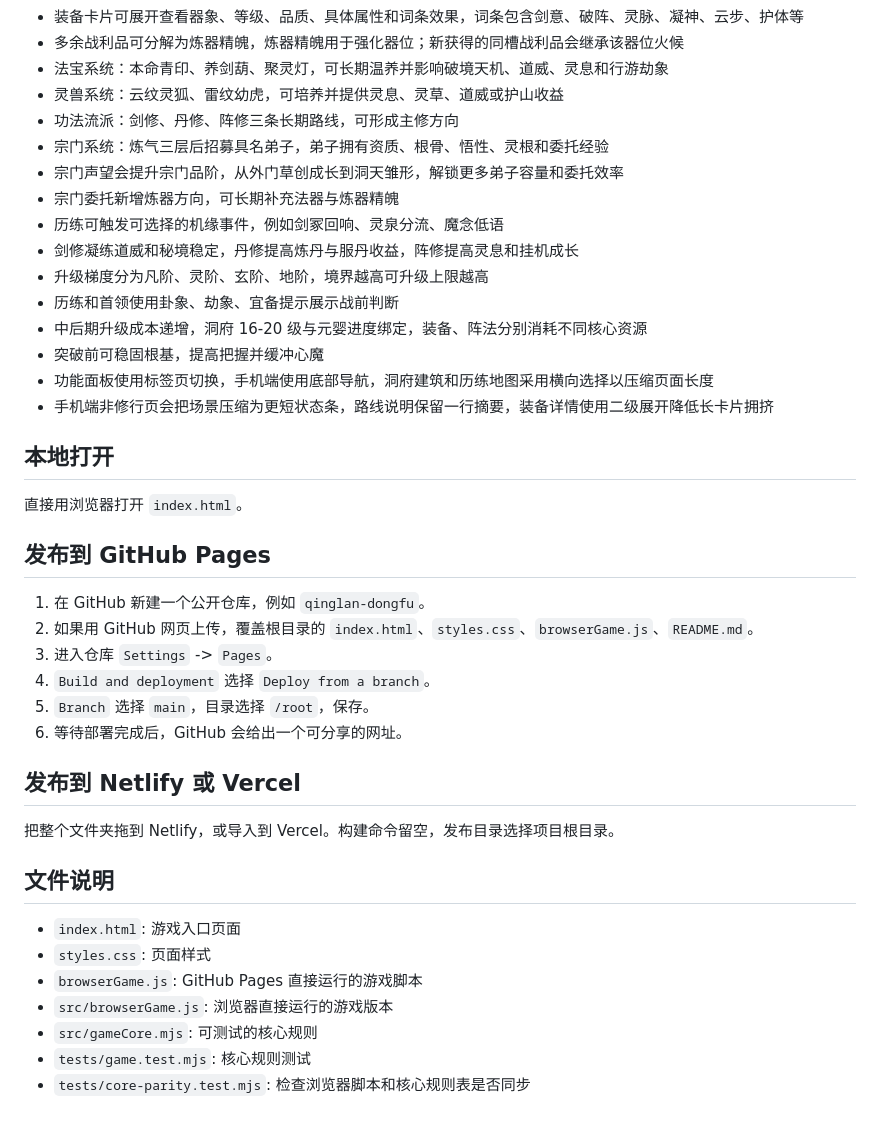
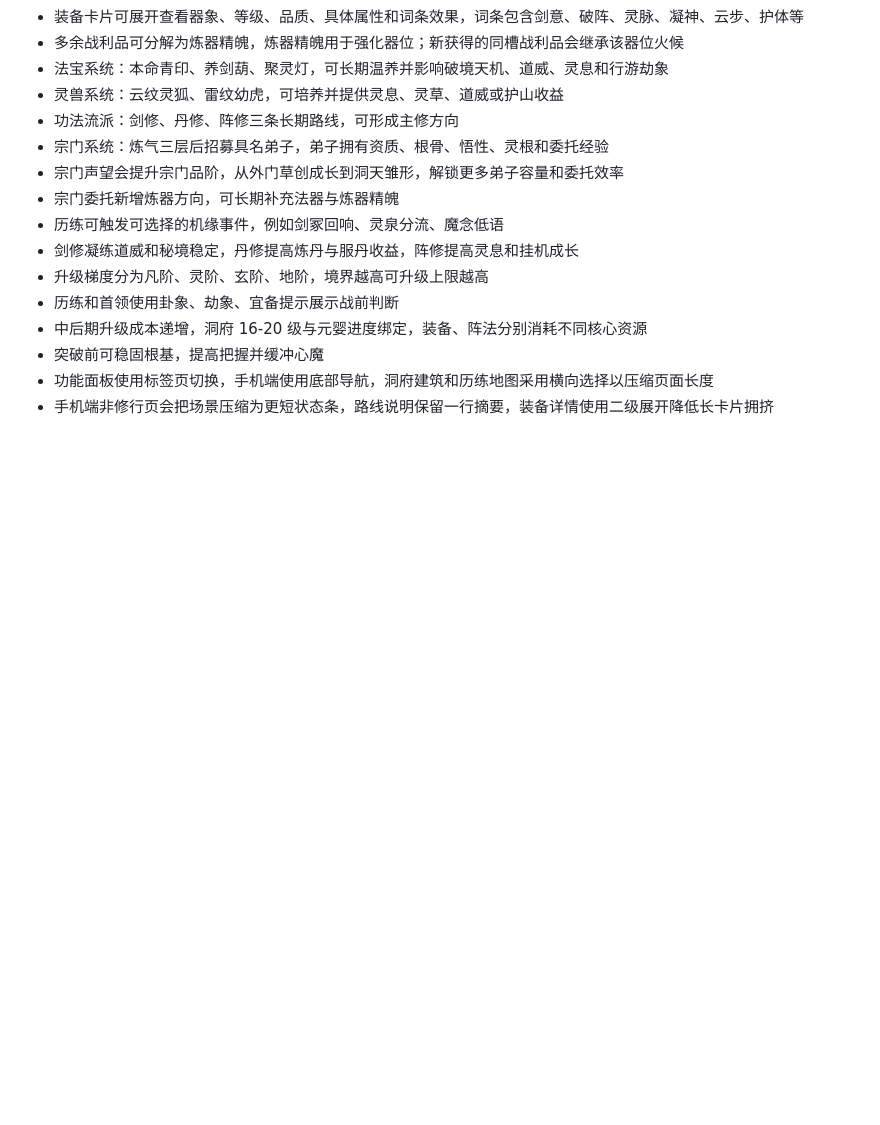
Before and after one commit to 12089599-hash/qinglian, a Markdown page: README.md, the part around the change. Rendered like a GitHub page; blank space fills up the shorter version.

```diff
--- a/README.md
+++ b/README.md
@@ -55,30 +55,3 @@
 - 突破前可稳固根基，提高把握并缓冲心魔
 - 功能面板使用标签页切换，手机端使用底部导航，洞府建筑和历练地图采用横向选择以压缩页面长度
 - 手机端非修行页会把场景压缩为更短状态条，路线说明保留一行摘要，装备详情使用二级展开降低长卡片拥挤
-
-## 本地打开
-
-直接用浏览器打开 `index.html`。
-
-## 发布到 GitHub Pages
-
-1. 在 GitHub 新建一个公开仓库，例如 `qinglan-dongfu`。
-2. 如果用 GitHub 网页上传，覆盖根目录的 `index.html`、`styles.css`、`browserGame.js`、`README.md`。
-3. 进入仓库 `Settings` -> `Pages`。
-4. `Build and deployment` 选择 `Deploy from a branch`。
-5. `Branch` 选择 `main`，目录选择 `/root`，保存。
-6. 等待部署完成后，GitHub 会给出一个可分享的网址。
-
-## 发布到 Netlify 或 Vercel
-
-把整个文件夹拖到 Netlify，或导入到 Vercel。构建命令留空，发布目录选择项目根目录。
-
-## 文件说明
-
-- `index.html`: 游戏入口页面
-- `styles.css`: 页面样式
-- `browserGame.js`: GitHub Pages 直接运行的游戏脚本
-- `src/browserGame.js`: 浏览器直接运行的游戏版本
-- `src/gameCore.mjs`: 可测试的核心规则
-- `tests/game.test.mjs`: 核心规则测试
-- `tests/core-parity.test.mjs`: 检查浏览器脚本和核心规则表是否同步
```
